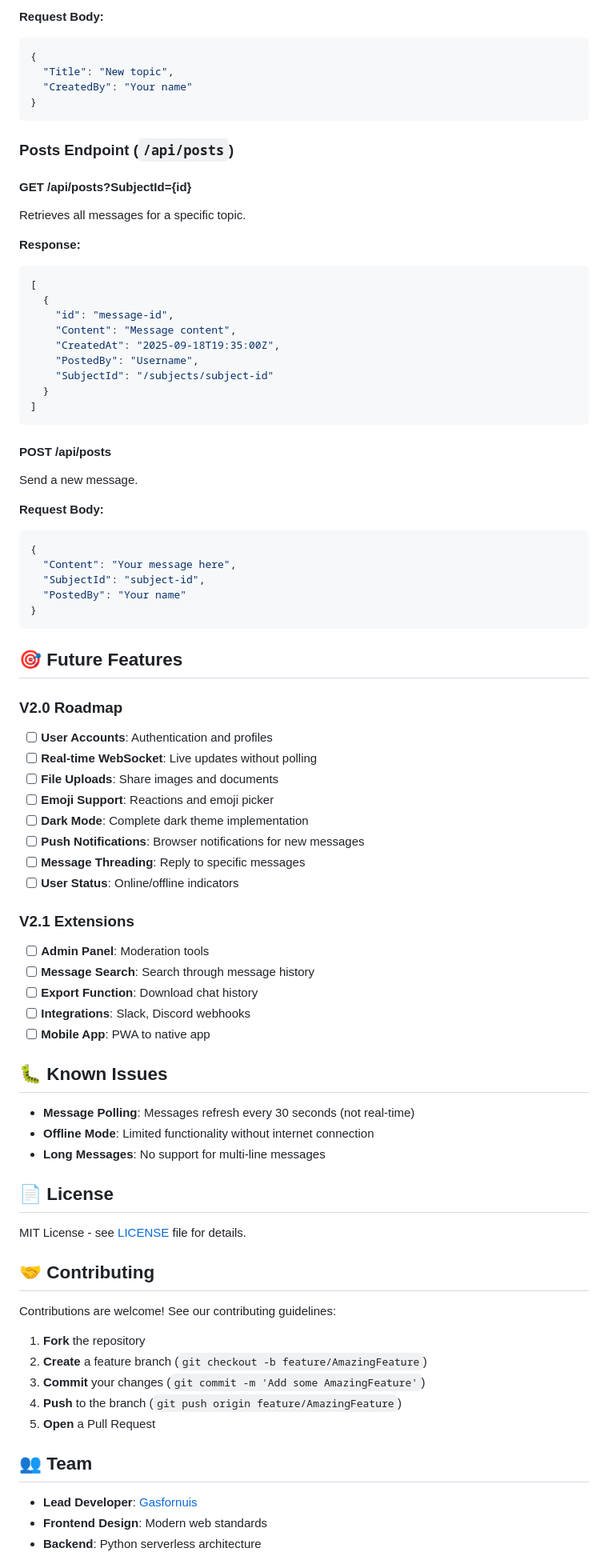
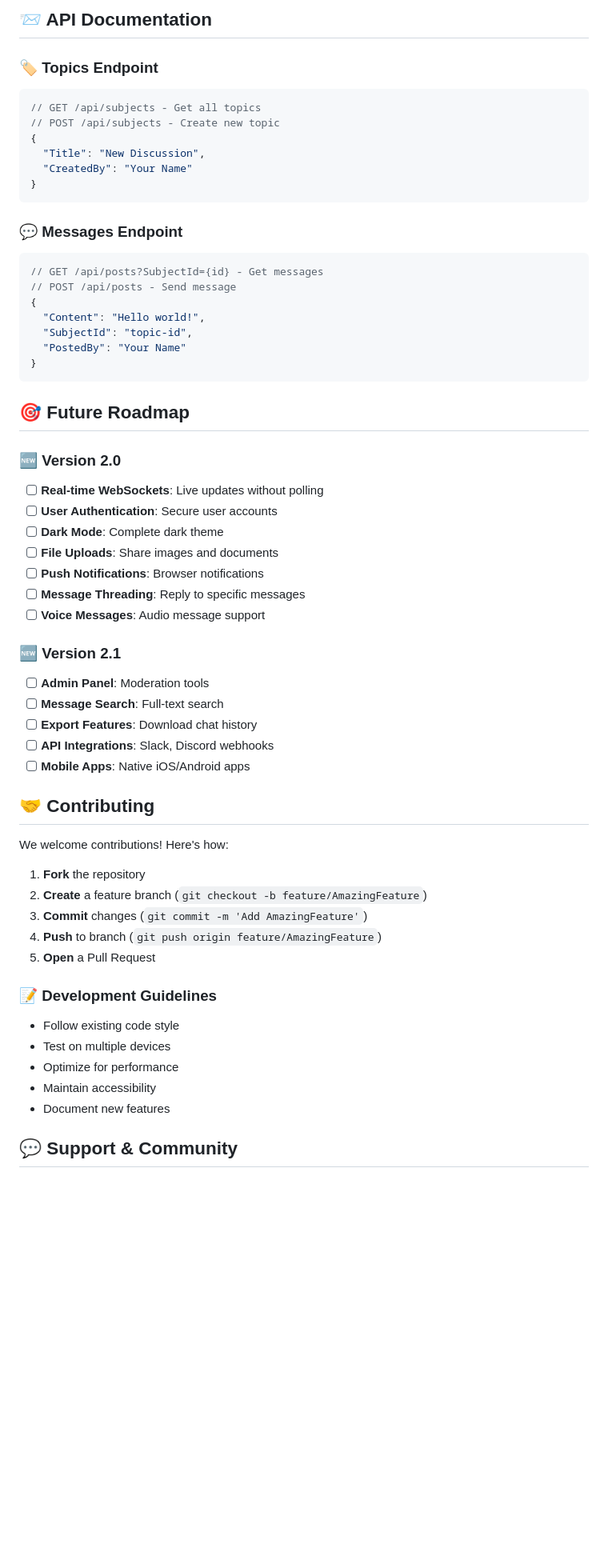
Before and after one commit to Gasfornuis/Kitchen-chat, a Markdown page: README.md, the part around one of its changes. Shown at 80% size. Drawn GitHub-style; blank space fills up the shorter version.

Commit message:
📝 Updated README with ultra-modern features & stunning design showcase

````diff
--- a/README.md
+++ b/README.md
@@ -229,84 +277,61 @@ Creates a new topic.
 
-**Request Body:**
-```json
+## 📨 API Documentation
+
+### 🏷️ Topics Endpoint
+```javascript
+// GET /api/subjects - Get all topics
+// POST /api/subjects - Create new topic
 {
-  "Title": "New topic",
-  "CreatedBy": "Your name"
+  "Title": "New Discussion",
+  "CreatedBy": "Your Name"
 }
 ```
 
-### Posts Endpoint (`/api/posts`)
-
-#### GET /api/posts?SubjectId={id}
-Retrieves all messages for a specific topic.
-
-**Response:**
-```json
-[
-  {
-    "id": "message-id",
-    "Content": "Message content",
-    "CreatedAt": "2025-09-18T19:35:00Z",
-    "PostedBy": "Username",
-    "SubjectId": "/subjects/subject-id"
-  }
-]
-```
-
-#### POST /api/posts
-Send a new message.
-
-**Request Body:**
-```json
+### 💬 Messages Endpoint
+```javascript
+// GET /api/posts?SubjectId={id} - Get messages
+// POST /api/posts - Send message
 {
-  "Content": "Your message here",
-  "SubjectId": "subject-id",
-  "PostedBy": "Your name"
+  "Content": "Hello world!",
+  "SubjectId": "topic-id",
+  "PostedBy": "Your Name"
 }
 ```
 
-## 🎯 Future Features
+## 🎯 Future Roadmap
 
-### V2.0 Roadmap
-- [ ] **User Accounts**: Authentication and profiles
-- [ ] **Real-time WebSocket**: Live updates without polling
+### 🆕 Version 2.0
+- [ ] **Real-time WebSockets**: Live updates without polling
+- [ ] **User Authentication**: Secure user accounts
+- [ ] **Dark Mode**: Complete dark theme
 - [ ] **File Uploads**: Share images and documents
-- [ ] **Emoji Support**: Reactions and emoji picker
-- [ ] **Dark Mode**: Complete dark theme implementation
-- [ ] **Push Notifications**: Browser notifications for new messages
+- [ ] **Push Notifications**: Browser notifications
 - [ ] **Message Threading**: Reply to specific messages
-- [ ] **User Status**: Online/offline indicators
+- [ ] **Voice Messages**: Audio message support
 
-### V2.1 Extensions
+### 🆕 Version 2.1
 - [ ] **Admin Panel**: Moderation tools
-- [ ] **Message Search**: Search through message history
-- [ ] **Export Function**: Download chat history
-- [ ] **Integrations**: Slack, Discord webhooks
-- [ ] **Mobile App**: PWA to native app
-
-## 🐛 Known Issues
-
-- **Message Polling**: Messages refresh every 30 seconds (not real-time)
-- **Offline Mode**: Limited functionality without internet connection
-- **Long Messages**: No support for multi-line messages
-
-## 📄 License
-
-MIT License - see [LICENSE](LICENSE) file for details.
+- [ ] **Message Search**: Full-text search
+- [ ] **Export Features**: Download chat history
+- [ ] **API Integrations**: Slack, Discord webhooks
+- [ ] **Mobile Apps**: Native iOS/Android apps
 
 ## 🤝 Contributing
 
-Contributions are welcome! See our contributing guidelines:
+We welcome contributions! Here's how:
 
 1. **Fork** the repository
 2. **Create** a feature branch (`git checkout -b feature/AmazingFeature`)
-3. **Commit** your changes (`git commit -m 'Add some AmazingFeature'`)
-4. **Push** to the branch (`git push origin feature/AmazingFeature`)
+3. **Commit** changes (`git commit -m 'Add AmazingFeature'`)
+4. **Push** to branch (`git push origin feature/AmazingFeature`)
 5. **Open** a Pull Request
 
-## 👥 Team
+### 📝 Development Guidelines
+- Follow existing code style
+- Test on multiple devices
+- Optimize for performance
+- Maintain accessibility
+- Document new features
 
-- **Lead Developer**: [Gasfornuis](https://github.com/Gasfornuis)
-- **Frontend Design**: Modern web standards
-- **Backend**: Python serverless architecture
+## 💬 Support & Community
 
````
Also changed, not shown: other parts of README.md (+262 -192 lines).
